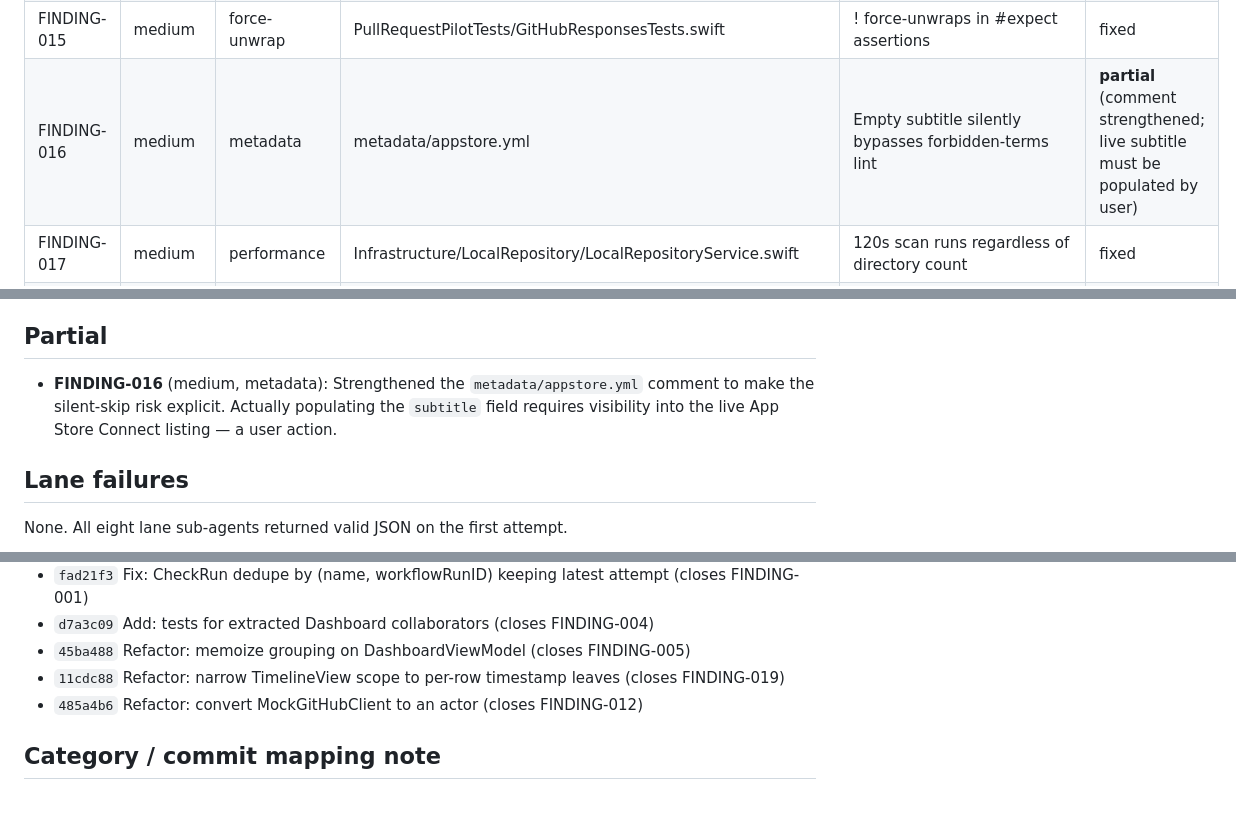
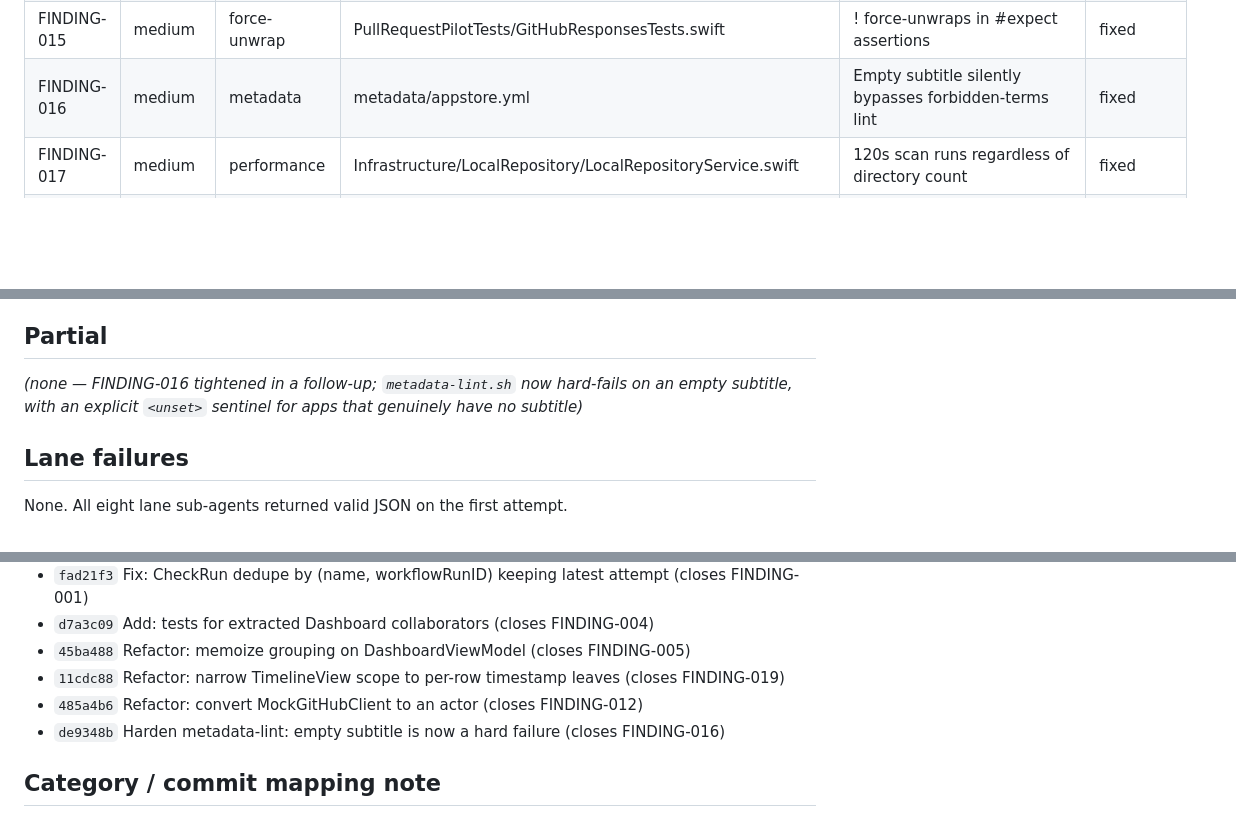
Before and after one commit to JulianMaurin/PullRequestPilot, a Markdown page: todo/audits/AUDIT-2026-04-20.md, 3 parts joined by grey strips. GitHub-like rendering; blank space fills up the shorter version.

Commit message:
Update: audit report — mark FINDING-016 fully fixed
Co-Authored-By: Claude Opus 4.7 (1M context) <noreply@anthropic.com>

```diff
--- a/todo/audits/AUDIT-2026-04-20.md
+++ b/todo/audits/AUDIT-2026-04-20.md
@@ -28,7 +28,7 @@ All six lanes returned valid JSON on the first try. No lane retries were require
 | FINDING-013 | medium | concurrency | PullRequestPilotTests/Mocks/MockURLProtocol.swift | MockURLProtocol @unchecked Sendable | fixed |
 | FINDING-014 | medium | test-quality | PullRequestPilotTests/DashboardViewModelExtendedTests.swift | Task.sleep as sync in restartAutoRefresh test | fixed |
 | FINDING-015 | medium | force-unwrap | PullRequestPilotTests/GitHubResponsesTests.swift | ! force-unwraps in #expect assertions | fixed |
-| FINDING-016 | medium | metadata | metadata/appstore.yml | Empty subtitle silently bypasses forbidden-terms lint | **partial** (comment strengthened; live subtitle must be populated by user) |
+| FINDING-016 | medium | metadata | metadata/appstore.yml | Empty subtitle silently bypasses forbidden-terms lint | fixed |
 | FINDING-017 | medium | performance | Infrastructure/LocalRepository/LocalRepositoryService.swift | 120s scan runs regardless of directory count | fixed |
 | FINDING-018 | medium | performance | Infrastructure/Persistence/GitDirectoriesStore.swift | load() resolves every bookmark on every periodic tick | fixed |
 | FINDING-019 | medium | performance | Features/ReviewQueue/ReviewQueueView.swift | TimelineView(.periodic) forces whole-dashboard re-render | fixed |
@@ -66,7 +66,7 @@ _(none remaining except FINDING-036, which is a release-intent decision)_
 
 ## Partial
 
-- **FINDING-016** (medium, metadata): Strengthened the `metadata/appstore.yml` comment to make the silent-skip risk explicit. Actually populating the `subtitle` field requires visibility into the live App Store Connect listing — a user action.
+_(none — FINDING-016 tightened in a follow-up; `metadata-lint.sh` now hard-fails on an empty subtitle, with an explicit `<unset>` sentinel for apps that genuinely have no subtitle)_
 
 ## Lane failures
 
@@ -90,6 +90,7 @@ make test    ✅ 576 tests across 46 suites passed in 32.6s
 - `45ba488` Refactor: memoize grouping on DashboardViewModel (closes FINDING-005)
 - `11cdc88` Refactor: narrow TimelineView scope to per-row timestamp leaves (closes FINDING-019)
 - `485a4b6` Refactor: convert MockGitHubClient to an actor (closes FINDING-012)
+- `de9348b` Harden metadata-lint: empty subtitle is now a hard failure (closes FINDING-016)
 
 ## Category / commit mapping note
 
```
